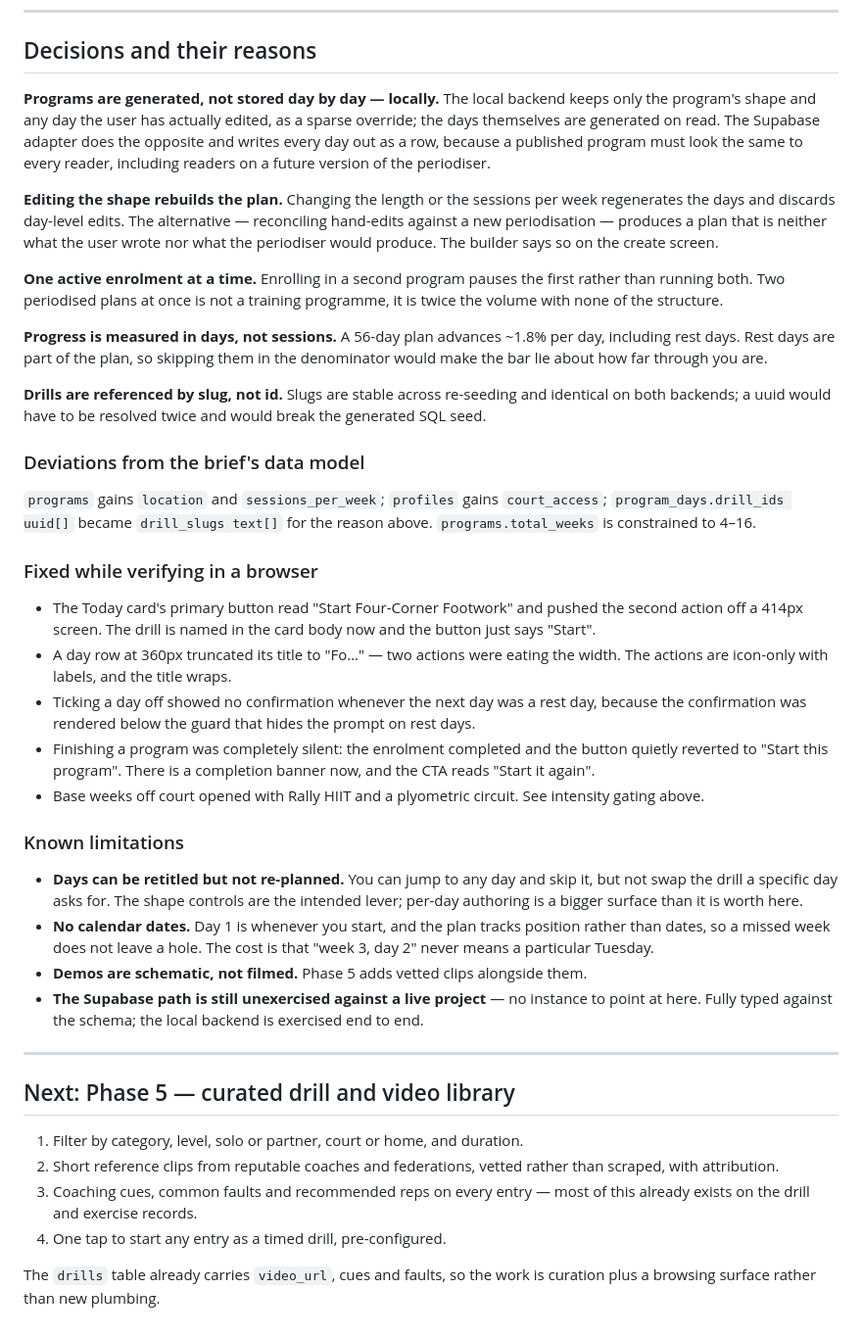
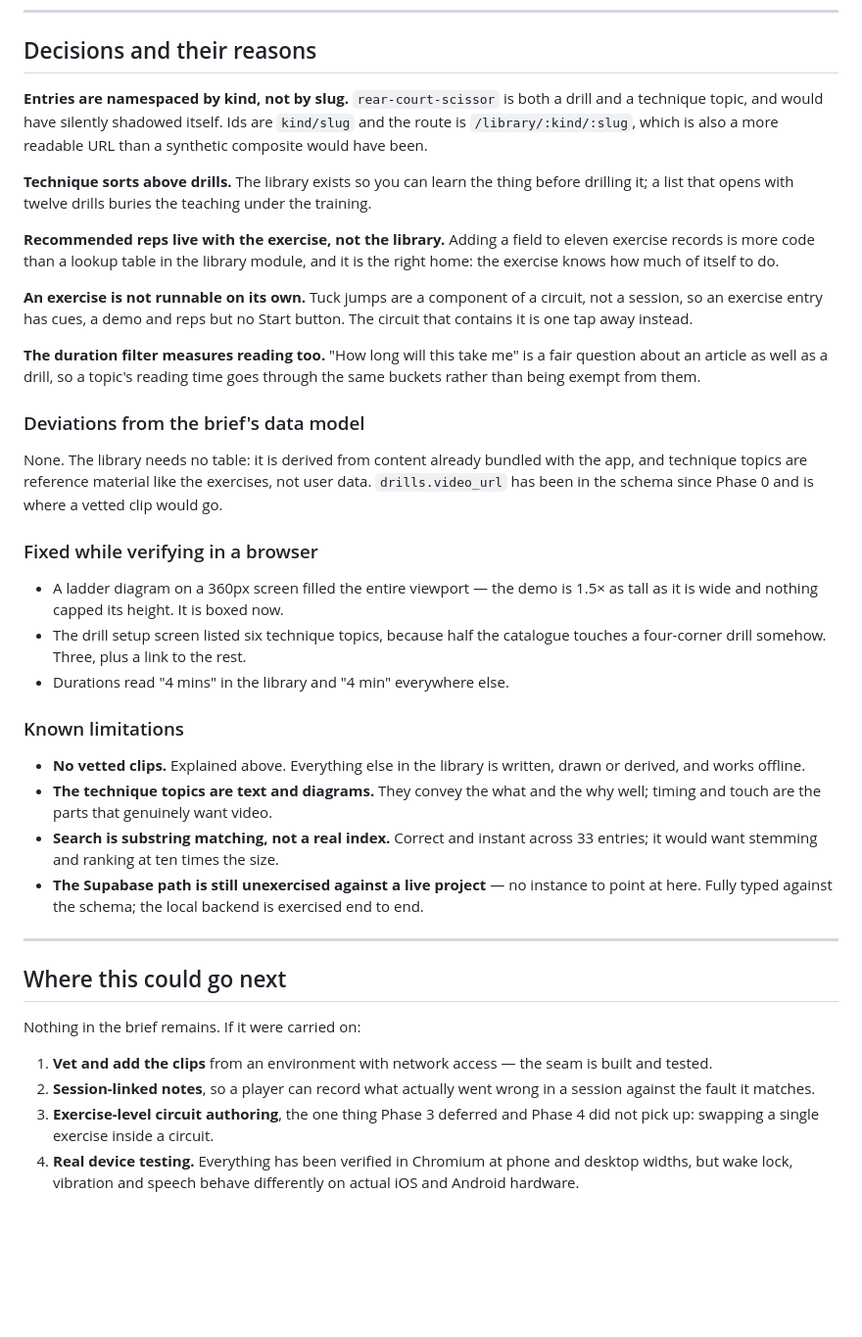
Before and after one commit to wilfredds/CorruptionReportSystem, a Markdown page: rallyready/PROGRESS.md, the part around one of its changes. Shown at 98% size. Rendered like a GitHub page; blank space fills up the shorter version.

```diff
--- a/rallyready/PROGRESS.md
+++ b/rallyready/PROGRESS.md
@@ -77,76 +91,66 @@ list puts plans you can actually train first.
 
 ## Decisions and their reasons
 
-**Programs are generated, not stored day by day — locally.** The local backend
-keeps only the program's shape and any day the user has actually edited, as a
-sparse override; the days themselves are generated on read. The Supabase adapter
-does the opposite and writes every day out as a row, because a published program
-must look the same to every reader, including readers on a future version of the
-periodiser.
+**Entries are namespaced by kind, not by slug.** `rear-court-scissor` is both a
+drill and a technique topic, and would have silently shadowed itself. Ids are
+`kind/slug` and the route is `/library/:kind/:slug`, which is also a more
+readable URL than a synthetic composite would have been.
 
-**Editing the shape rebuilds the plan.** Changing the length or the sessions per
-week regenerates the days and discards day-level edits. The alternative —
-reconciling hand-edits against a new periodisation — produces a plan that is
-neither what the user wrote nor what the periodiser would produce. The builder
-says so on the create screen.
+**Technique sorts above drills.** The library exists so you can learn the thing
+before drilling it; a list that opens with twelve drills buries the teaching
+under the training.
 
-**One active enrolment at a time.** Enrolling in a second program pauses the
-first rather than running both. Two periodised plans at once is not a training
-programme, it is twice the volume with none of the structure.
+**Recommended reps live with the exercise, not the library.** Adding a field to
+eleven exercise records is more code than a lookup table in the library module,
+and it is the right home: the exercise knows how much of itself to do.
 
-**Progress is measured in days, not sessions.** A 56-day plan advances ~1.8% per
-day, including rest days. Rest days are part of the plan, so skipping them in the
-denominator would make the bar lie about how far through you are.
+**An exercise is not runnable on its own.** Tuck jumps are a component of a
+circuit, not a session, so an exercise entry has cues, a demo and reps but no
+Start button. The circuit that contains it is one tap away instead.
 
-**Drills are referenced by slug, not id.** Slugs are stable across re-seeding and
-identical on both backends; a uuid would have to be resolved twice and would
-break the generated SQL seed.
+**The duration filter measures reading too.** "How long will this take me" is a
+fair question about an article as well as a drill, so a topic's reading time
+goes through the same buckets rather than being exempt from them.
 
 ### Deviations from the brief's data model
 
-`programs` gains `location` and `sessions_per_week`; `profiles` gains
-`court_access`; `program_days.drill_ids uuid[]` became `drill_slugs text[]` for
-the reason above. `programs.total_weeks` is constrained to 4–16.
+None. The library needs no table: it is derived from content already bundled
+with the app, and technique topics are reference material like the exercises,
+not user data. `drills.video_url` has been in the schema since Phase 0 and is
+where a vetted clip would go.
 
 ### Fixed while verifying in a browser
 
-- The Today card's primary button read "Start Four-Corner Footwork" and pushed
-  the second action off a 414px screen. The drill is named in the card body now
-  and the button just says "Start".
-- A day row at 360px truncated its title to "Fo…" — two actions were eating the
-  width. The actions are icon-only with labels, and the title wraps.
-- Ticking a day off showed no confirmation whenever the next day was a rest day,
-  because the confirmation was rendered below the guard that hides the prompt on
-  rest days.
-- Finishing a program was completely silent: the enrolment completed and the
-  button quietly reverted to "Start this program". There is a completion banner
-  now, and the CTA reads "Start it again".
-- Base weeks off court opened with Rally HIIT and a plyometric circuit. See
-  intensity gating above.
+- A ladder diagram on a 360px screen filled the entire viewport — the demo is
+  1.5× as tall as it is wide and nothing capped its height. It is boxed now.
+- The drill setup screen listed six technique topics, because half the
+  catalogue touches a four-corner drill somehow. Three, plus a link to the rest.
+- Durations read "4 mins" in the library and "4 min" everywhere else.
 
 ### Known limitations
 
-- **Days can be retitled but not re-planned.** You can jump to any day and skip
-  it, but not swap the drill a specific day asks for. The shape controls are the
-  intended lever; per-day authoring is a bigger surface than it is worth here.
-- **No calendar dates.** Day 1 is whenever you start, and the plan tracks
-  position rather than dates, so a missed week does not leave a hole. The cost is
-  that "week 3, day 2" never means a particular Tuesday.
-- **Demos are schematic, not filmed.** Phase 5 adds vetted clips alongside them.
-- **The Supabase path is still unexercised against a live project** — no instance
-  to point at here. Fully typed against the schema; the local backend is
-  exercised end to end.
+- **No vetted clips.** Explained above. Everything else in the library is
+  written, drawn or derived, and works offline.
+- **The technique topics are text and diagrams.** They convey the what and the
+  why well; timing and touch are the parts that genuinely want video.
+- **Search is substring matching, not a real index.** Correct and instant across
+  33 entries; it would want stemming and ranking at ten times the size.
+- **The Supabase path is still unexercised against a live project** — no
+  instance to point at here. Fully typed against the schema; the local backend
+  is exercised end to end.
 
 ---
 
-## Next: Phase 5 — curated drill and video library
+## Where this could go next
 
-1. Filter by category, level, solo or partner, court or home, and duration.
-2. Short reference clips from reputable coaches and federations, vetted rather
-   than scraped, with attribution.
-3. Coaching cues, common faults and recommended reps on every entry — most of
-   this already exists on the drill and exercise records.
-4. One tap to start any entry as a timed drill, pre-configured.
+Nothing in the brief remains. If it were carried on:
 
-The `drills` table already carries `video_url`, cues and faults, so the work is
-curation plus a browsing surface rather than new plumbing.
+1. **Vet and add the clips** from an environment with network access — the seam
+   is built and tested.
+2. **Session-linked notes**, so a player can record what actually went wrong in
+   a session against the fault it matches.
+3. **Exercise-level circuit authoring**, the one thing Phase 3 deferred and
+   Phase 4 did not pick up: swapping a single exercise inside a circuit.
+4. **Real device testing.** Everything has been verified in Chromium at phone
+   and desktop widths, but wake lock, vibration and speech behave differently on
+   actual iOS and Android hardware.
```
Also changed, not shown: other parts of rallyready/PROGRESS.md (+58 -44 lines), rallyready/README.md (+32 -4 lines).
